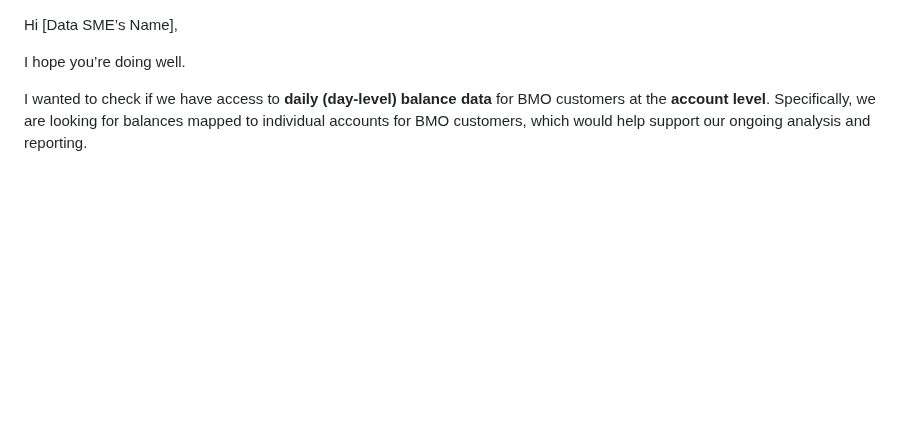
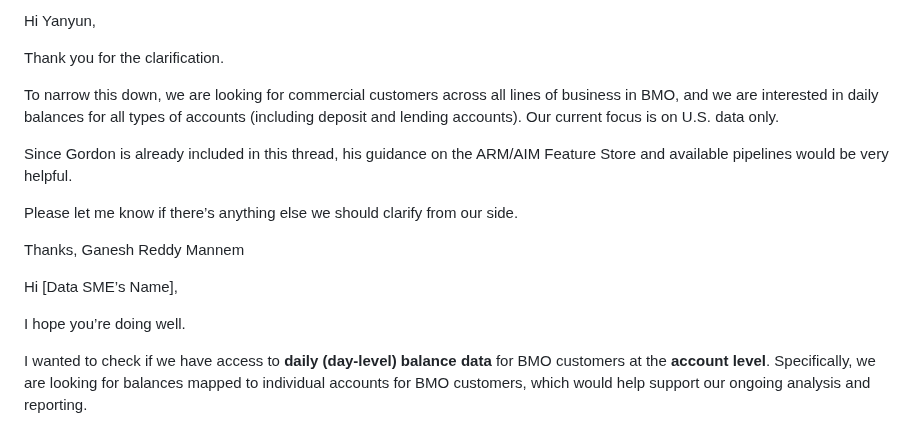
Before and after one commit to gan99/Neo4j, a Markdown page: README.md, the part around the change. Drawn GitHub-style; blank space fills up the shorter version.

```diff
--- a/README.md
+++ b/README.md
@@ -1,3 +1,16 @@
+Hi Yanyun,
+
+Thank you for the clarification.
+
+To narrow this down, we are looking for commercial customers across all lines of business in BMO, and we are interested in daily balances for all types of accounts (including deposit and lending accounts). Our current focus is on U.S. data only.
+
+Since Gordon is already included in this thread, his guidance on the ARM/AIM Feature Store and available pipelines would be very helpful.
+
+Please let me know if there’s anything else we should clarify from our side.
+
+Thanks,
+Ganesh Reddy Mannem
+
 Hi [Data SME’s Name],
 
 I hope you’re doing well.
```
